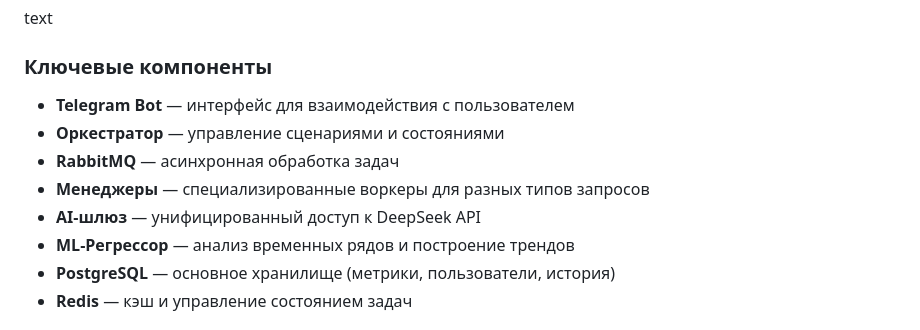
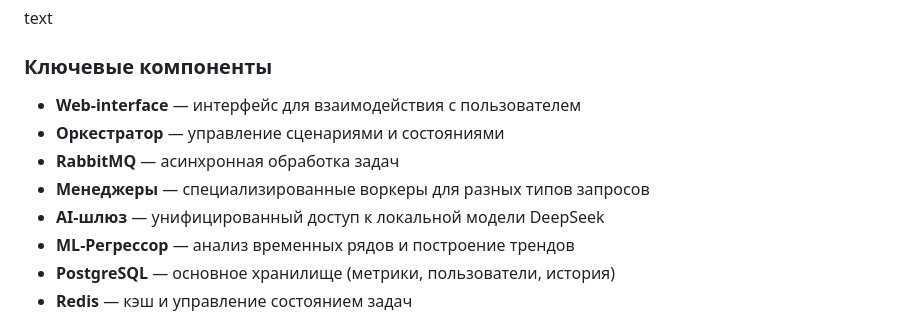
Before and after one commit to StangerSerg/digital_sensei, a Markdown page: README.md, the part around the change. GitHub-like rendering.

```diff
--- a/README.md
+++ b/README.md
@@ -33,11 +33,11 @@ text
 
 ### Ключевые компоненты
 
-- **Telegram Bot** — интерфейс для взаимодействия с пользователем
+- **Web-interface** — интерфейс для взаимодействия с пользователем
 - **Оркестратор** — управление сценариями и состояниями
 - **RabbitMQ** — асинхронная обработка задач
 - **Менеджеры** — специализированные воркеры для разных типов запросов
-- **AI-шлюз** — унифицированный доступ к DeepSeek API
+- **AI-шлюз** — унифицированный доступ к локальной модели DeepSeek
 - **ML-Регрессор** — анализ временных рядов и построение трендов
 - **PostgreSQL** — основное хранилище (метрики, пользователи, история)
 - **Redis** — кэш и управление состоянием задач
```
